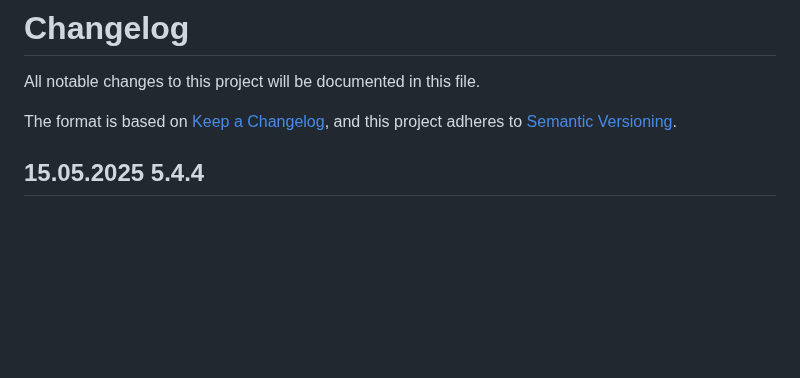
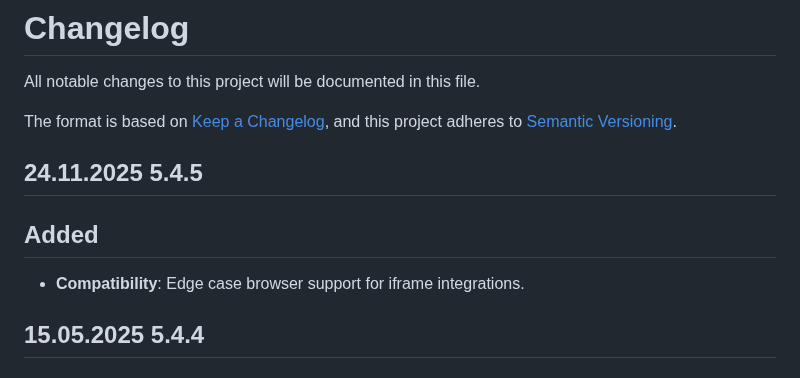
Before and after one commit to iProov/web, a Markdown page: CHANGELOG.md, the part around the change. Rendered like a GitHub page; blank space fills up the shorter version.

Commit message:
Release v5.4.5

```diff
--- a/CHANGELOG.md
+++ b/CHANGELOG.md
@@ -4,6 +4,12 @@ All notable changes to this project will be documented in this file.
 
 The format is based on [Keep a Changelog](https://keepachangelog.com/en/1.0.0/),
 and this project adheres to [Semantic Versioning](https://semver.org/spec/v2.0.0.html).
+
+## 24.11.2025 5.4.5
+
+## Added
+
+- **Compatibility**: Edge case browser support for iframe integrations.
 
 ## 15.05.2025 5.4.4
 
```
Also changed, not shown: 1 other file.
